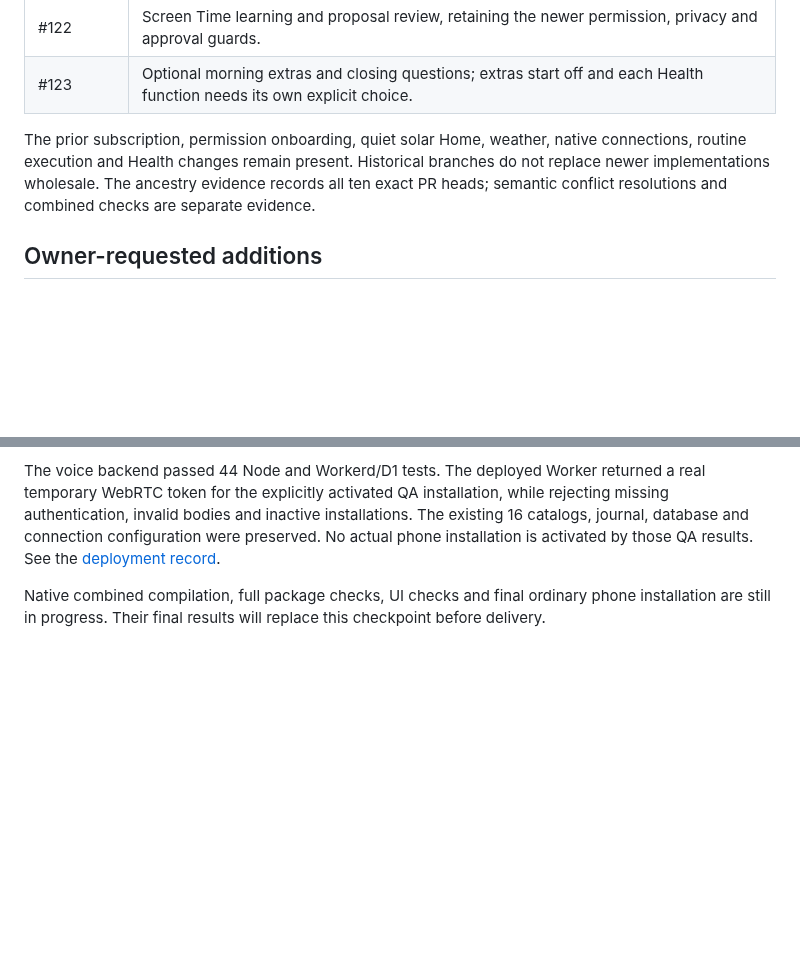
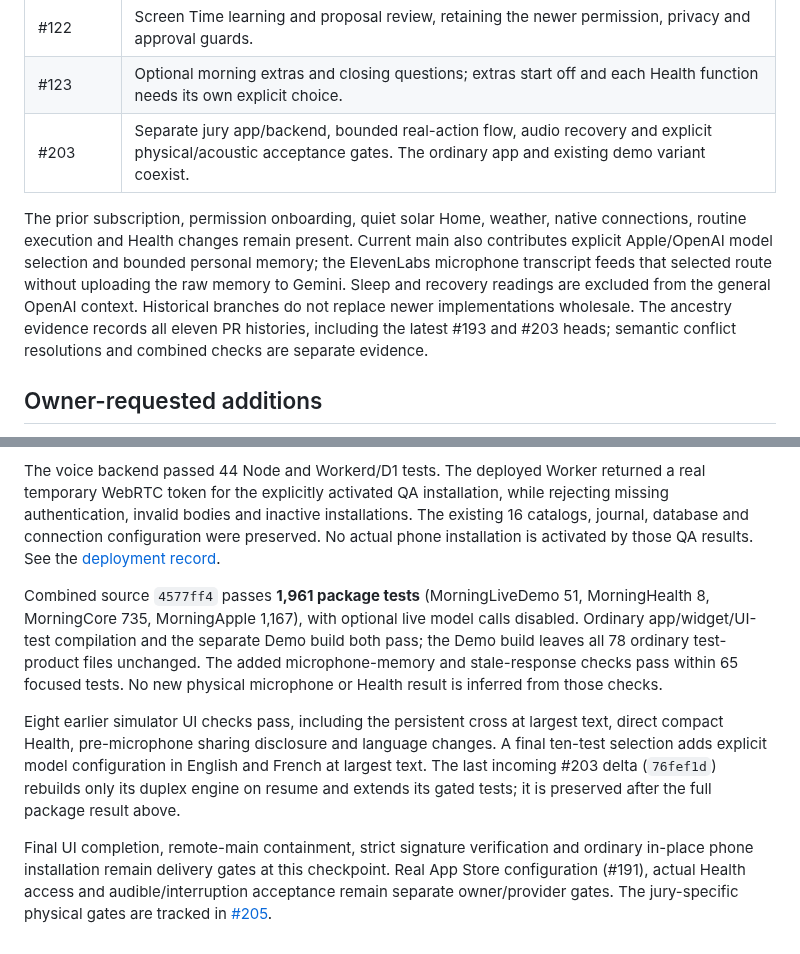
Before and after one commit to gderamchi/morning-operator, a Markdown page: docs/ALL-PR-INTEGRATION-2026-10-16.md, 2 parts joined by grey strips. Rendered like a GitHub page; blank space fills up the shorter version.

Commit message:
Record combined verification and keep physical acceptance explicit

```diff
--- a/docs/ALL-PR-INTEGRATION-2026-10-16.md
+++ b/docs/ALL-PR-INTEGRATION-2026-10-16.md
@@ -16,8 +16,9 @@ The owner requested one development version containing every open pull request,
 | #108 | Recognition from sampled recording frames while retaining browser and Screen Time provenance. |
 | #122 | Screen Time learning and proposal review, retaining the newer permission, privacy and approval guards. |
 | #123 | Optional morning extras and closing questions; extras start off and each Health function needs its own explicit choice. |
+| #203 | Separate jury app/backend, bounded real-action flow, audio recovery and explicit physical/acoustic acceptance gates. The ordinary app and existing demo variant coexist. |
 
-The prior subscription, permission onboarding, quiet solar Home, weather, native connections, routine execution and Health changes remain present. Historical branches do not replace newer implementations wholesale. The ancestry evidence records all ten exact PR heads; semantic conflict resolutions and combined checks are separate evidence.
+The prior subscription, permission onboarding, quiet solar Home, weather, native connections, routine execution and Health changes remain present. Current main also contributes explicit Apple/OpenAI model selection and bounded personal memory; the ElevenLabs microphone transcript feeds that selected route without uploading the raw memory to Gemini. Sleep and recovery readings are excluded from the general OpenAI context. Historical branches do not replace newer implementations wholesale. The ancestry evidence records all eleven PR histories, including the latest #193 and #203 heads; semantic conflict resolutions and combined checks are separate evidence.
 
 ## Owner-requested additions
 
@@ -31,4 +32,8 @@ Package tests, native compilation, synthetic UI checks, real backend/provider ca
 
 The voice backend passed 44 Node and Workerd/D1 tests. The deployed Worker returned a real temporary WebRTC token for the explicitly activated QA installation, while rejecting missing authentication, invalid bodies and inactive installations. The existing 16 catalogs, journal, database and connection configuration were preserved. No actual phone installation is activated by those QA results. See the [deployment record](../Services/Composio/CLOUDFLARE.md).
 
-Native combined compilation, full package checks, UI checks and final ordinary phone installation are still in progress. Their final results will replace this checkpoint before delivery.
+Combined source `4577ff4` passes **1,961 package tests** (MorningLiveDemo 51, MorningHealth 8, MorningCore 735, MorningApple 1,167), with optional live model calls disabled. Ordinary app/widget/UI-test compilation and the separate Demo build both pass; the Demo build leaves all 78 ordinary test-product files unchanged. The added microphone-memory and stale-response checks pass within 65 focused tests. No new physical microphone or Health result is inferred from those checks.
+
+Eight earlier simulator UI checks pass, including the persistent cross at largest text, direct compact Health, pre-microphone sharing disclosure and language changes. A final ten-test selection adds explicit model configuration in English and French at largest text. The last incoming #203 delta (`76fef1d`) rebuilds only its duplex engine on resume and extends its gated tests; it is preserved after the full package result above.
+
+Final UI completion, remote-main containment, strict signature verification and ordinary in-place phone installation remain delivery gates at this checkpoint. Real App Store configuration (#191), actual Health access and audible/interruption acceptance remain separate owner/provider gates. The jury-specific physical gates are tracked in [#205](https://github.com/gibouu/morning-operator/issues/205).
```
Also changed, not shown: docs/HEALTHKIT-SLEEP-ACCEPTANCE.md (+9 -1 lines).
